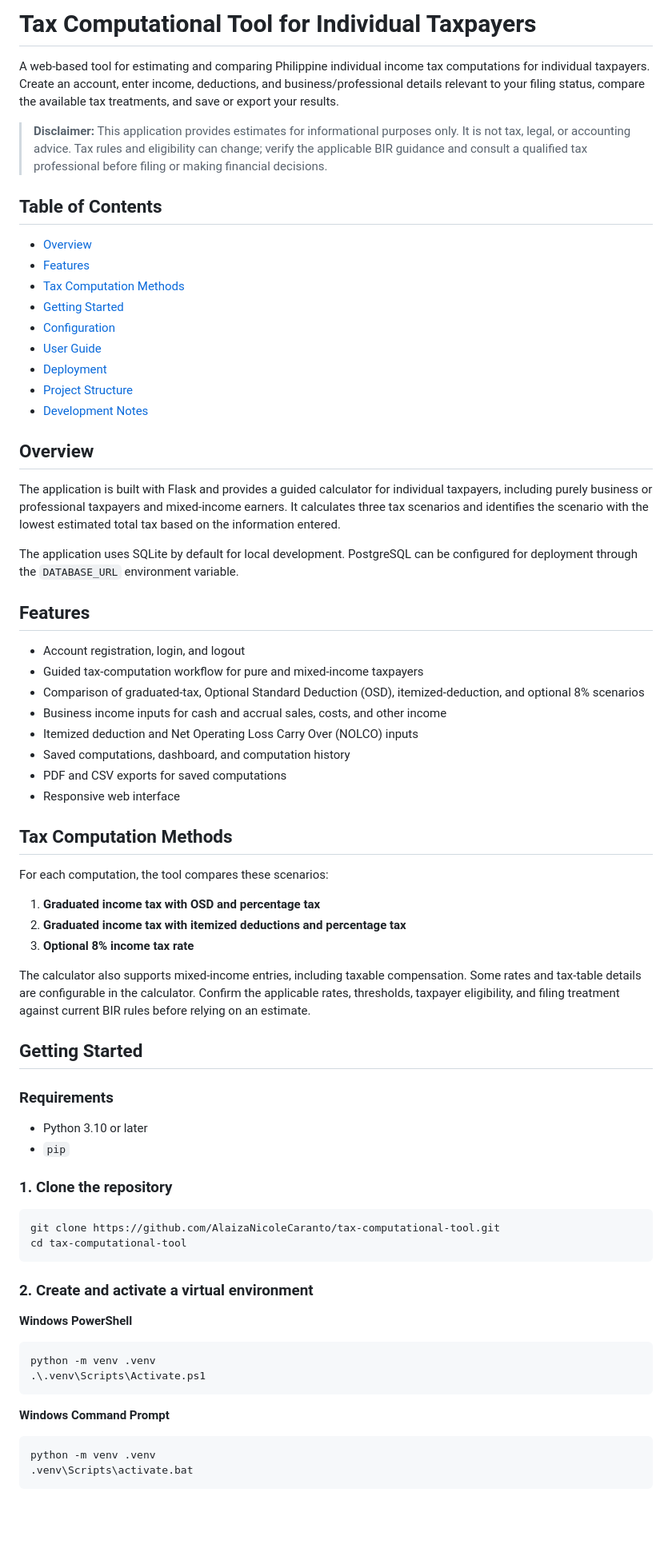
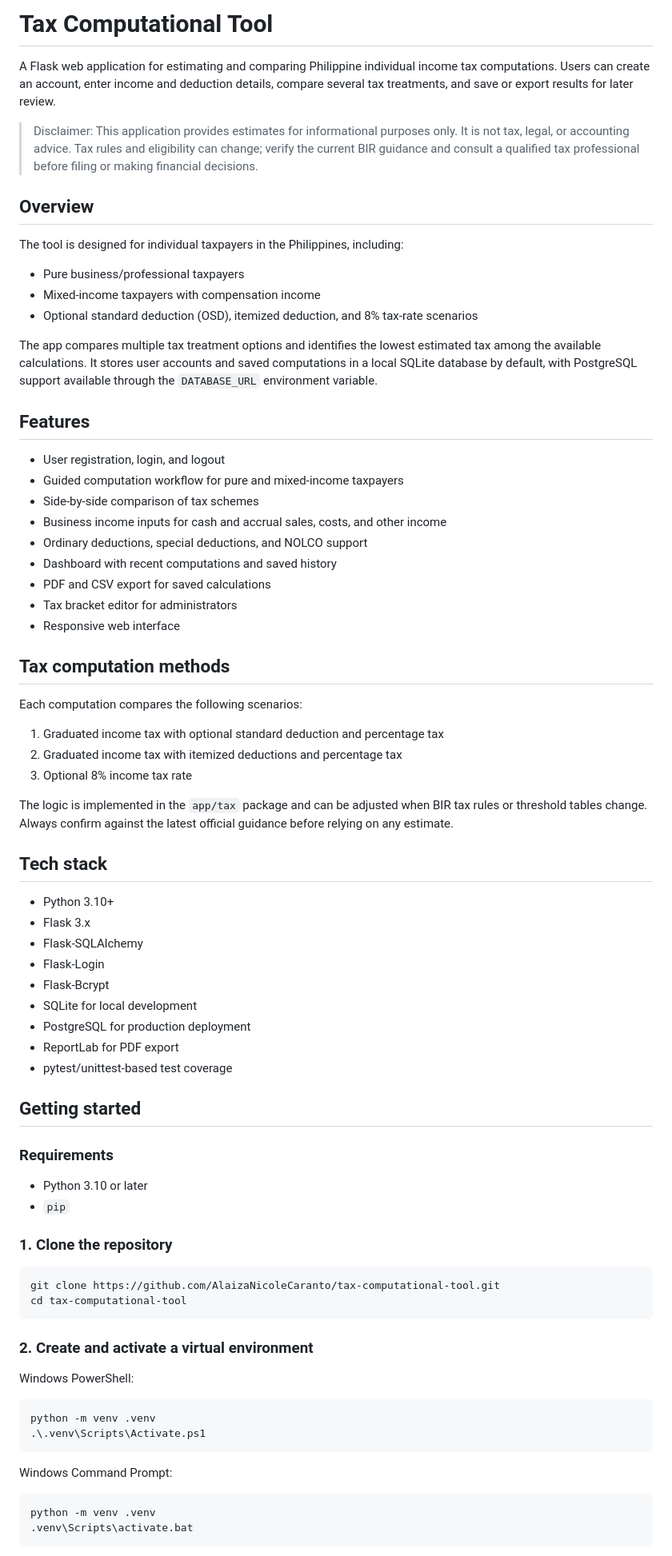
Before and after one commit to AlaizaNicoleCaranto/tax-computational-tool, a Markdown page: README.md, the part around one of its changes. Shown at 80% size. Rendered like a GitHub page; blank space fills up the shorter version.

````diff
--- a/README.md
+++ b/README.md
@@ -1,49 +1,54 @@
-# Tax Computational Tool for Individual Taxpayers
+# Tax Computational Tool
 
-A web-based tool for estimating and comparing Philippine individual income tax computations for individual taxpayers. Create an account, enter income, deductions, and business/professional details relevant to your filing status, compare the available tax treatments, and save or export your results.
+A Flask web application for estimating and comparing Philippine individual income tax computations. Users can create an account, enter income and deduction details, compare several tax treatments, and save or export results for later review.
 
-> **Disclaimer:** This application provides estimates for informational purposes only. It is not tax, legal, or accounting advice. Tax rules and eligibility can change; verify the applicable BIR guidance and consult a qualified tax professional before filing or making financial decisions.
-
-## Table of Contents
-
-- [Overview](#overview)
-- [Features](#features)
-- [Tax Computation Methods](#tax-computation-methods)
-- [Getting Started](#getting-started)
-- [Configuration](#configuration)
-- [User Guide](#user-guide)
-- [Deployment](#deployment)
-- [Project Structure](#project-structure)
-- [Development Notes](#development-notes)
+> Disclaimer: This application provides estimates for informational purposes only. It is not tax, legal, or accounting advice. Tax rules and eligibility can change; verify the current BIR guidance and consult a qualified tax professional before filing or making financial decisions.
 
 ## Overview
 
-The application is built with Flask and provides a guided calculator for individual taxpayers, including purely business or professional taxpayers and mixed-income earners. It calculates three tax scenarios and identifies the scenario with the lowest estimated total tax based on the information entered.
+The tool is designed for individual taxpayers in the Philippines, including:
 
-The application uses SQLite by default for local development. PostgreSQL can be configured for deployment through the `DATABASE_URL` environment variable.
+- Pure business/professional taxpayers
+- Mixed-income taxpayers with compensation income
+- Optional standard deduction (OSD), itemized deduction, and 8% tax-rate scenarios
+
+The app compares multiple tax treatment options and identifies the lowest estimated tax among the available calculations. It stores user accounts and saved computations in a local SQLite database by default, with PostgreSQL support available through the `DATABASE_URL` environment variable.
 
 ## Features
 
-- Account registration, login, and logout
-- Guided tax-computation workflow for pure and mixed-income taxpayers
-- Comparison of graduated-tax, Optional Standard Deduction (OSD), itemized-deduction, and optional 8% scenarios
+- User registration, login, and logout
+- Guided computation workflow for pure and mixed-income taxpayers
+- Side-by-side comparison of tax schemes
 - Business income inputs for cash and accrual sales, costs, and other income
-- Itemized deduction and Net Operating Loss Carry Over (NOLCO) inputs
-- Saved computations, dashboard, and computation history
-- PDF and CSV exports for saved computations
+- Ordinary deductions, special deductions, and NOLCO support
+- Dashboard with recent computations and saved history
+- PDF and CSV export for saved calculations
+- Tax bracket editor for administrators
 - Responsive web interface
 
-## Tax Computation Methods
+## Tax computation methods
 
-For each computation, the tool compares these scenarios:
+Each computation compares the following scenarios:
 
-1. **Graduated income tax with OSD and percentage tax**
-2. **Graduated income tax with itemized deductions and percentage tax**
-3. **Optional 8% income tax rate**
+1. Graduated income tax with optional standard deduction and percentage tax
+2. Graduated income tax with itemized deductions and percentage tax
+3. Optional 8% income tax rate
 
-The calculator also supports mixed-income entries, including taxable compensation. Some rates and tax-table details are configurable in the calculator. Confirm the applicable rates, thresholds, taxpayer eligibility, and filing treatment against current BIR rules before relying on an estimate.
+The logic is implemented in the `app/tax` package and can be adjusted when BIR tax rules or threshold tables change. Always confirm against the latest official guidance before relying on any estimate.
 
-## Getting Started
+## Tech stack
+
+- Python 3.10+
+- Flask 3.x
+- Flask-SQLAlchemy
+- Flask-Login
+- Flask-Bcrypt
+- SQLite for local development
+- PostgreSQL for production deployment
+- ReportLab for PDF export
+- pytest/unittest-based test coverage
+
+## Getting started
 
 ### Requirements
 
@@ -59,14 +64,14 @@ cd tax-computational-tool
 
 ### 2. Create and activate a virtual environment
 
-**Windows PowerShell**
+Windows PowerShell:
 
 ```powershell
 python -m venv .venv
 .\.venv\Scripts\Activate.ps1
 ```
 
-**Windows Command Prompt**
+Windows Command Prompt:
 
 ```bat
 python -m venv .venv
````
Also changed, not shown: other parts of README.md (+78 -55 lines).
